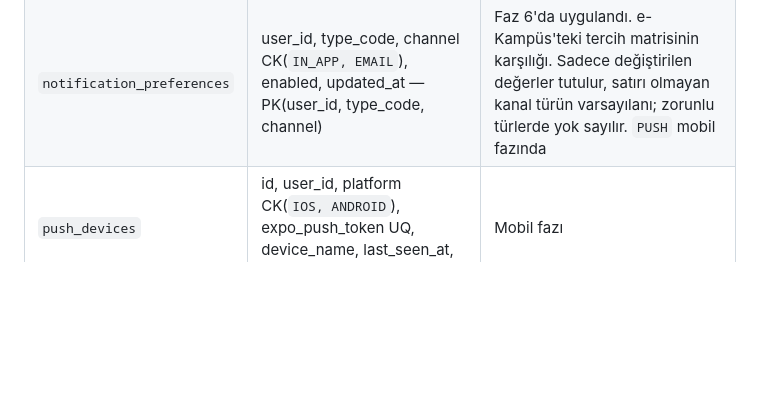
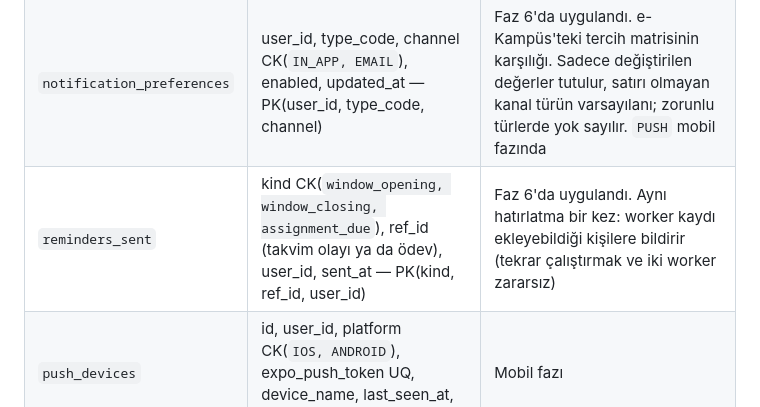
Before and after one commit to CAPELLAX02/agora, a Markdown page: docs/mimari/04-veri-modeli-oltp.md, the part around the change. Rendered like a GitHub page; blank space fills up the shorter version.

Commit message:
Dokümanlar: hatırlatma tablosu; yol haritasında hatırlatmalar işaretlendi

```diff
--- a/docs/mimari/04-veri-modeli-oltp.md
+++ b/docs/mimari/04-veri-modeli-oltp.md
@@ -353,6 +353,7 @@ Eşitleme ödev işlemi kaydedildikten sonra yapılır (yayımlama, yayımdan so
 | `notification_types` | code PK (`alan.olay`), category CK(`SECURITY, REGISTRATION, GRADES, COURSES, ANNOUNCEMENTS, MESSAGES, REMINDERS`), name_tr, name_en, default_channels text[] (`IN_APP, EMAIL`), is_mandatory, sort_order | Faz 6'da uygulandı. Katalog migration'la gelir; başlık ve metin şablonları kodda (tür başına TR/EN), test ikisini karşılaştırır. Güvenlik bildirimleri zorunlu (kapatılamaz) |
 | `notifications` | id bigint identity, created_at, user_id, type_code, payload jsonb (şablon verisi), link_path CK(`/` ile başlar), read_at, archived_at — PK(id, created_at) | Faz 6'da uygulandı. **Aylık partition** (varsayılan partition eksik ayı tutar; API açılışta ve worker günlük açar, 180 günden eskileri düşürür). Metin saklanmaz, okunurken şablondan üretilir. Index(user_id, id DESC): liste cursor'ı kimlik; kısmi index(user_id) `WHERE read_at IS NULL AND archived_at IS NULL`: okunmamış sayısı. Bildirim iş verisiyle aynı transaction'da yazılır |
 | `notification_preferences` | user_id, type_code, channel CK(`IN_APP, EMAIL`), enabled, updated_at — PK(user_id, type_code, channel) | Faz 6'da uygulandı. e-Kampüs'teki tercih matrisinin karşılığı. Sadece değiştirilen değerler tutulur, satırı olmayan kanal türün varsayılanı; zorunlu türlerde yok sayılır. `PUSH` mobil fazında |
+| `reminders_sent` | kind CK(`window_opening, window_closing, assignment_due`), ref_id (takvim olayı ya da ödev), user_id, sent_at — PK(kind, ref_id, user_id) | Faz 6'da uygulandı. Aynı hatırlatma bir kez: worker kaydı ekleyebildiği kişilere bildirir (tekrar çalıştırmak ve iki worker zararsız) |
 | `push_devices` | id, user_id, platform CK(`IOS, ANDROID`), expo_push_token UQ, device_name, last_seen_at, revoked_at | Mobil fazı |
 | `email_outbox` | id, to_address, template_code, locale, payload jsonb, status CK(`PENDING, SENDING, SENT, FAILED`), attempts, next_attempt_at, last_error, created_at, sent_at | Worker işler, üstel geri çekilme |
 
```
Also changed, not shown: docs/mimari/07-yol-haritasi.md (+1 -1 lines).
